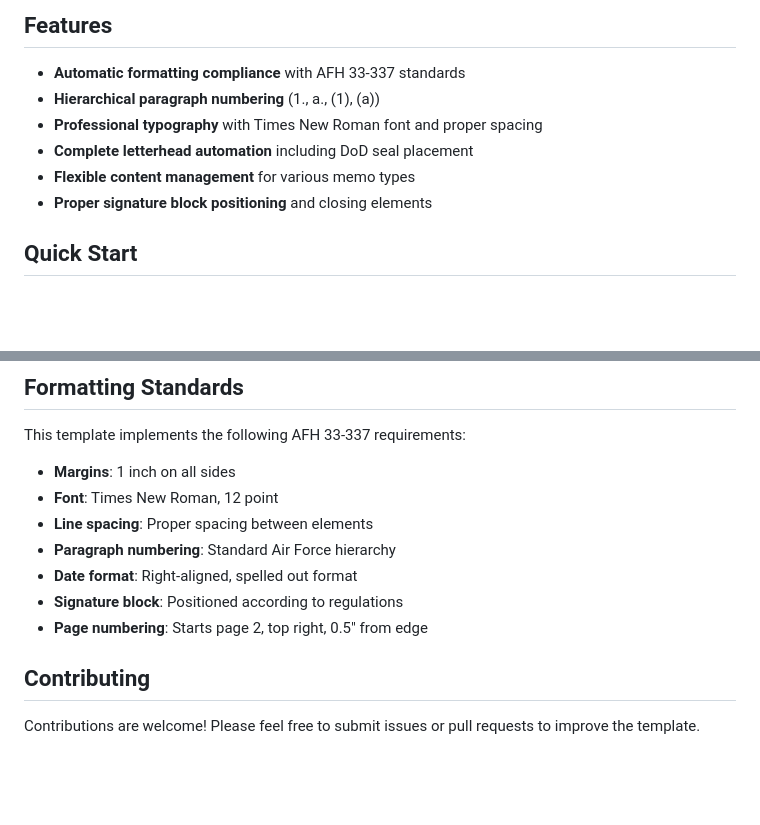
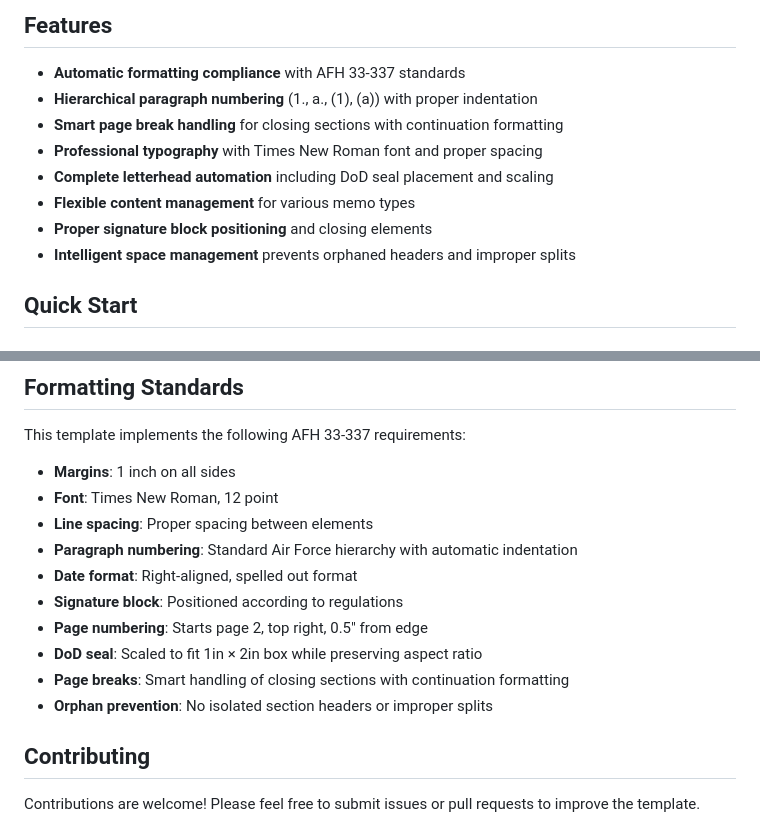
Before and after one commit to nibsbin/tonguetoquill-usaf-memo, a Markdown page: README.md, 2 parts joined by grey strips. Drawn GitHub-style; blank space fills up the shorter version.

```diff
--- a/README.md
+++ b/README.md
@@ -5,11 +5,13 @@ A comprehensive Typst template for creating official United States Air Force mem
 ## Features
 
 - **Automatic formatting compliance** with AFH 33-337 standards
-- **Hierarchical paragraph numbering** (1., a., (1), (a))
+- **Hierarchical paragraph numbering** (1., a., (1), (a)) with proper indentation
+- **Smart page break handling** for closing sections with continuation formatting
 - **Professional typography** with Times New Roman font and proper spacing
-- **Complete letterhead automation** including DoD seal placement
+- **Complete letterhead automation** including DoD seal placement and scaling
 - **Flexible content management** for various memo types
 - **Proper signature block positioning** and closing elements
+- **Intelligent space management** prevents orphaned headers and improper splits
 
 ## Quick Start
 
@@ -182,10 +216,13 @@ This template implements the following AFH 33-337 requirements:
 - **Margins**: 1 inch on all sides
 - **Font**: Times New Roman, 12 point
 - **Line spacing**: Proper spacing between elements
-- **Paragraph numbering**: Standard Air Force hierarchy
+- **Paragraph numbering**: Standard Air Force hierarchy with automatic indentation
 - **Date format**: Right-aligned, spelled out format
 - **Signature block**: Positioned according to regulations
 - **Page numbering**: Starts page 2, top right, 0.5" from edge
+- **DoD seal**: Scaled to fit 1in × 2in box while preserving aspect ratio
+- **Page breaks**: Smart handling of closing sections with continuation formatting
+- **Orphan prevention**: No isolated section headers or improper splits
 
 ## Contributing
 
```
Also changed, not shown: other parts of README.md (+41 -9 lines).
